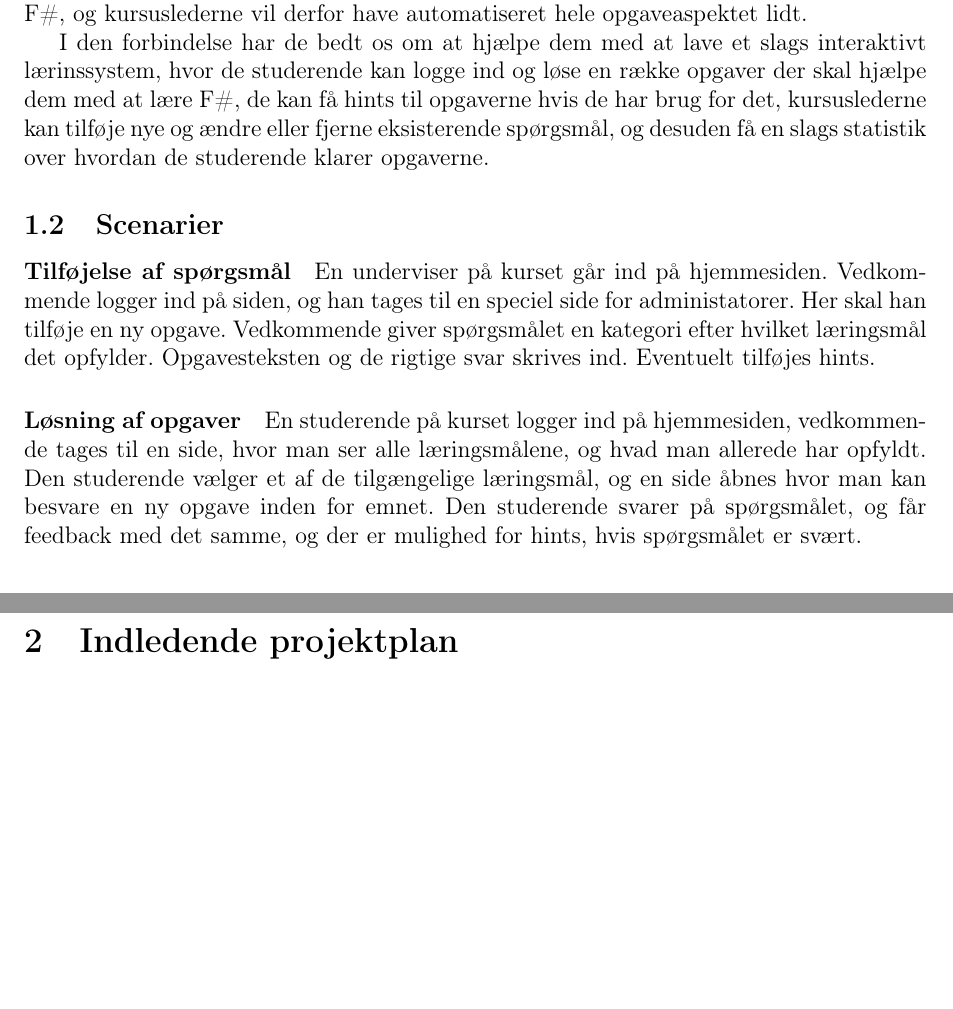
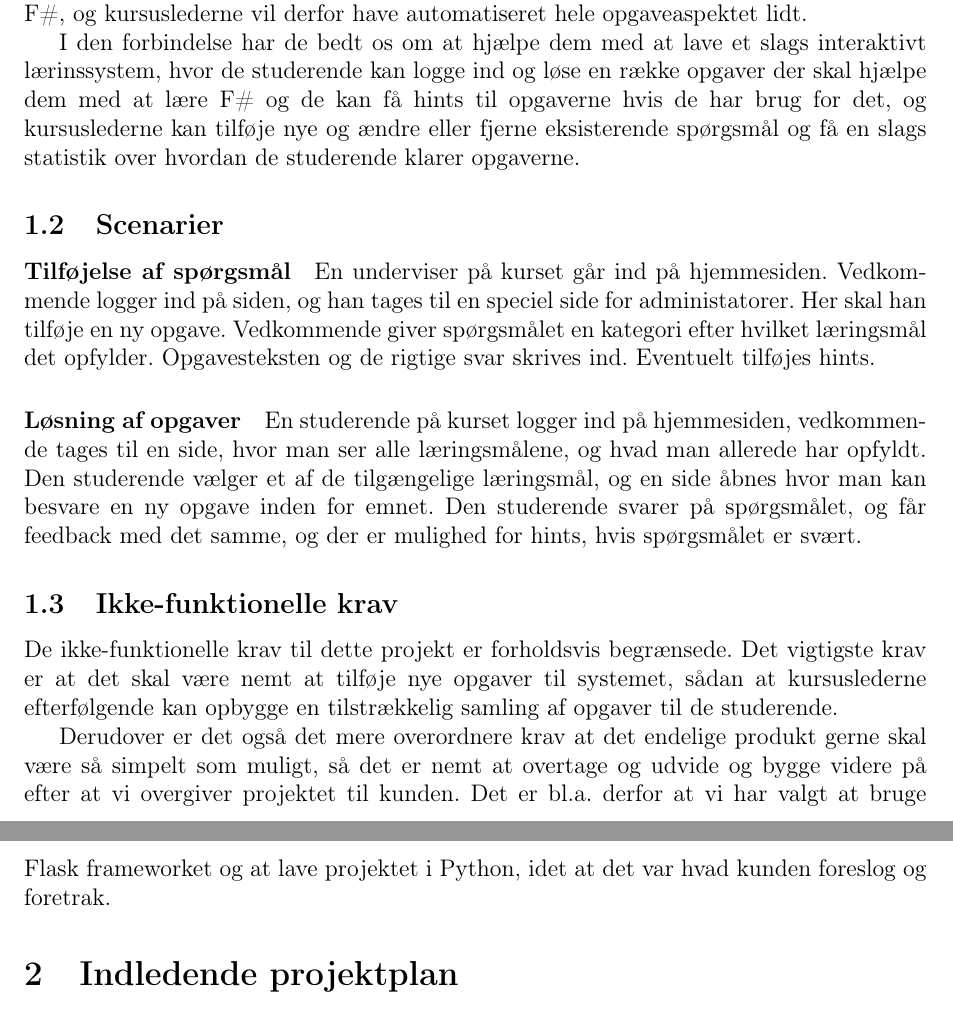
Before and after one commit to christiankjaer/pop-webhelp, a LaTeX document (doc/Delrapport1/delrapport1.tex): two parts of pages 1 and 2 of 2, joined at a grey line, cut so that both start at the same text, the shorter picture padded with empty space. Compiled offline with pdfLaTeX.

Commit message:
Skrevet ikke-funktionelle krav

```diff
--- a/doc/Delrapport1/delrapport1.tex
+++ b/doc/Delrapport1/delrapport1.tex
@@ -16,9 +16,10 @@
 
 \section{Problemformulering}
 \subsection{Problemområde}
-Fra næste år af laver de markant om på datalogi uddannelsen, og i den forbindelse slår de bl.a. kurserne \emph{Introduktion til Programmering} og \emph{Objektorienteret programmering og design} sammen til et nyt kursus, hvor de i stedet for SML og Java vil bruge F\#. I den forbindelse forudser kursuslederne at det muligvis kan blive svært at finde tilstrækkeligt med instruktorer til at hjælpe de studerende med at lære F\# og med at løse opgaver i F\#, og kursuslederne vil derfor have automatiseret hele opgaveaspektet lidt.
+Fra næste år af laver de markant om på datalogi uddannelsen, og i den forbindelse slår de bl.a. kurserne \emph{Introduktion til Programmering} og \emph{Objektorienteret programmering og design} sammen til et nyt kursus, hvor de i stedet for SML og Java vil bruge F\#.
+I den forbindelse forudser kursuslederne at det muligvis kan blive svært at finde tilstrækkeligt med instruktorer til at hjælpe de studerende med at lære F\# og med at løse opgaver i F\#, og kursuslederne vil derfor have automatiseret hele opgaveaspektet lidt.
 
-I den forbindelse har de bedt os om at hjælpe dem med at lave et slags interaktivt lærinssystem, hvor de studerende kan logge ind og løse en række opgaver der skal hjælpe dem med at lære F\#, de kan få hints til opgaverne hvis de har brug for det, kursuslederne kan tilføje nye og  ændre eller fjerne eksisterende spørgsmål, og desuden få en slags statistik over hvordan de studerende klarer opgaverne.
+I den forbindelse har de bedt os om at hjælpe dem med at lave et slags interaktivt lærinssystem, hvor de studerende kan logge ind og løse en række opgaver der skal hjælpe dem med at lære F\# og de kan få hints til opgaverne hvis de har brug for det, og kursuslederne kan tilføje nye og ændre eller fjerne eksisterende spørgsmål og få en slags statistik over hvordan de studerende klarer opgaverne.
 \subsection{Scenarier}
 \paragraph{Tilføjelse af spørgsmål}
 En underviser på kurset går ind på hjemmesiden. Vedkommende logger ind på siden, og han tages til en speciel side for administatorer.
@@ -26,6 +27,10 @@ Her skal han tilføje en ny opgave. Vedkommende giver spørgsmålet en kategori
 
 \paragraph{Løsning af opgaver}
 En studerende på kurset logger ind på hjemmesiden, vedkommende tages til en side, hvor man ser alle læringsmålene, og hvad man allerede har opfyldt. Den studerende vælger et af de tilgængelige læringsmål, og en side åbnes hvor man kan besvare en ny opgave inden for emnet. Den studerende svarer på spørgsmålet, og får feedback med det samme, og der er mulighed for hints, hvis spørgsmålet er svært.
+\subsection{Ikke-funktionelle krav}
+De ikke-funktionelle krav til dette projekt er forholdsvis begrænsede. Det vigtigste krav er at det skal være nemt at tilføje nye opgaver til systemet, sådan at kursuslederne efterfølgende kan opbygge en tilstrækkelig samling af opgaver til de studerende.
+
+Derudover er det også det mere overordnere krav at det endelige produkt gerne skal være så simpelt som muligt, så det er nemt at overtage og udvide og bygge videre på efter at vi overgiver projektet til kunden. Det er bl.a. derfor at vi har valgt at bruge Flask frameworket og at lave projektet i Python, idet at det var hvad kunden foreslog og foretrak.
 \end{itemize}
 \section{Indledende projektplan}
 \section{System og softwarearkitektur}
```
